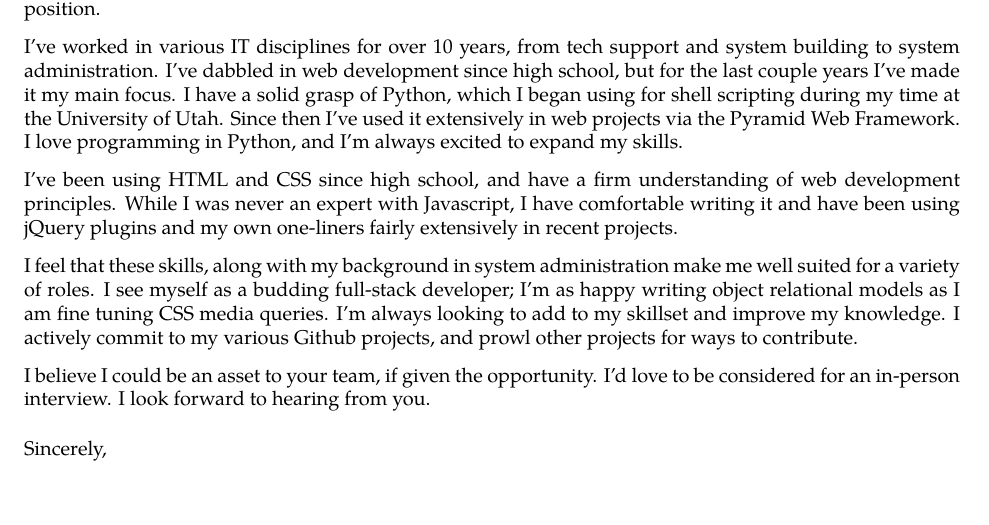
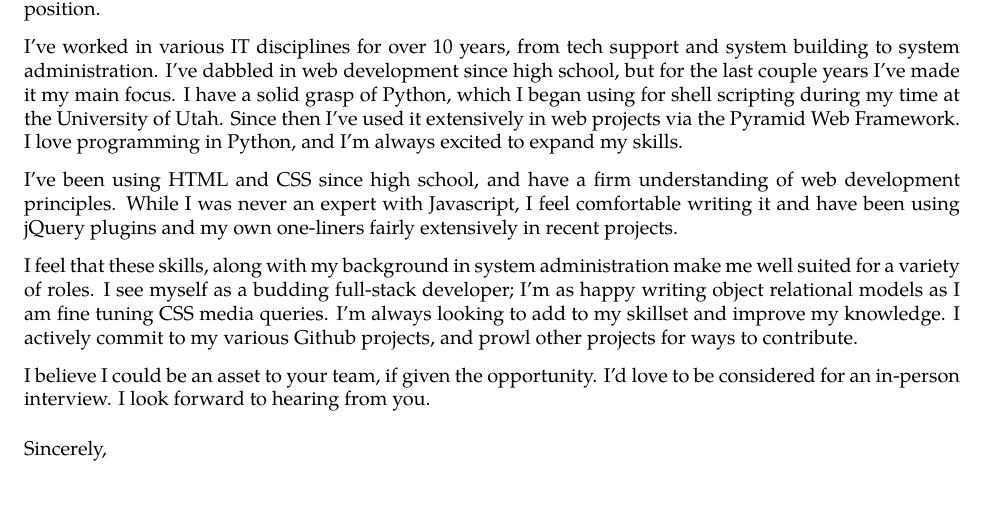
Before and after one commit to JefferyCoombs/resume, a LaTeX letter (Cover_ParkerJPinette.tex): part of the page, cut so that both start at the same text. Compiled offline with XeLaTeX; a missing font is replaced by an installed copy or a similar font.

Commit message:
fixed typo

```diff
--- a/Cover_ParkerJPinette.tex
+++ b/Cover_ParkerJPinette.tex
@@ -31,7 +31,7 @@
 
 \noindent I've worked in various IT disciplines for over 10 years, from tech support and system building to system administration. I've dabbled in web development since high school, but for the last couple years I've made it my main focus. I have a solid grasp of Python, which I began using for shell scripting during my time at the University of Utah. Since then I've used it extensively in web projects via the Pyramid Web Framework. I love programming in Python, and I'm always excited to expand my skills.
 
-\noindent I've been using HTML and CSS since high school, and have a firm understanding of web development principles. While I was never an expert with Javascript, I have comfortable writing it and have been using jQuery plugins and my own one-liners fairly extensively in recent projects.
+\noindent I've been using HTML and CSS since high school, and have a firm understanding of web development principles. While I was never an expert with Javascript, I feel comfortable writing it and have been using jQuery plugins and my own one-liners fairly extensively in recent projects.
 
 \noindent I feel that these skills, along with my background in system administration make me well suited for a variety of roles. I see myself as a budding full-stack developer; I'm as happy writing object relational models as I am fine tuning CSS media queries. I'm always looking to add to my skillset and improve my knowledge. I actively commit to my various Github projects, and prowl other projects for ways to contribute.
 
```
Also changed, not shown: Cover_ParkerJPinette.pdf.
